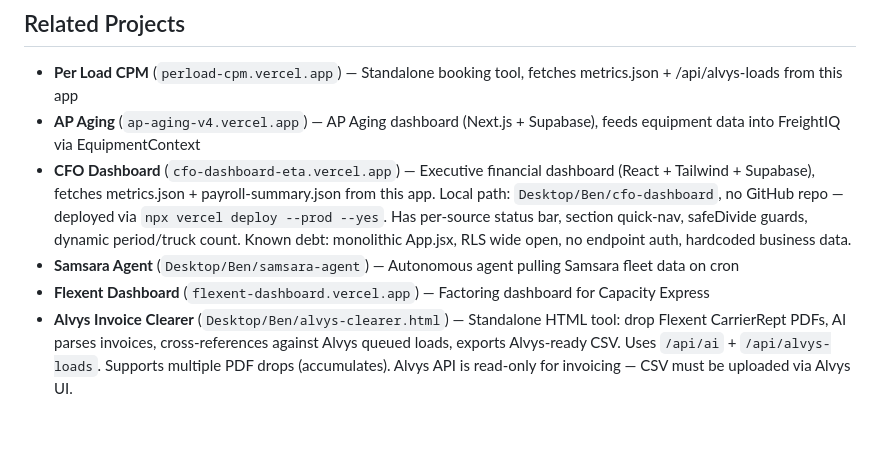
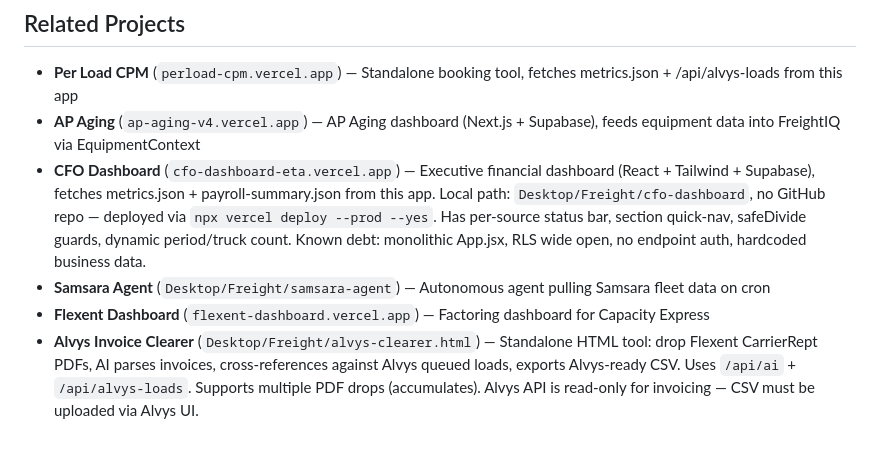
Before and after one commit to bhoffman9/freightiq, a Markdown page: CLAUDE.md, the part around one of its changes. Drawn GitHub-style.

```diff
--- a/CLAUDE.md
+++ b/CLAUDE.md
@@ -265,7 +277,7 @@ No test framework configured. No automated tests.
 
 - **Per Load CPM** (`perload-cpm.vercel.app`) — Standalone booking tool, fetches metrics.json + /api/alvys-loads from this app
 - **AP Aging** (`ap-aging-v4.vercel.app`) — AP Aging dashboard (Next.js + Supabase), feeds equipment data into FreightIQ via EquipmentContext
-- **CFO Dashboard** (`cfo-dashboard-eta.vercel.app`) — Executive financial dashboard (React + Tailwind + Supabase), fetches metrics.json + payroll-summary.json from this app. Local path: `Desktop/Ben/cfo-dashboard`, no GitHub repo — deployed via `npx vercel deploy --prod --yes`. Has per-source status bar, section quick-nav, safeDivide guards, dynamic period/truck count. Known debt: monolithic App.jsx, RLS wide open, no endpoint auth, hardcoded business data.
-- **Samsara Agent** (`Desktop/Ben/samsara-agent`) — Autonomous agent pulling Samsara fleet data on cron
+- **CFO Dashboard** (`cfo-dashboard-eta.vercel.app`) — Executive financial dashboard (React + Tailwind + Supabase), fetches metrics.json + payroll-summary.json from this app. Local path: `Desktop/Freight/cfo-dashboard`, no GitHub repo — deployed via `npx vercel deploy --prod --yes`. Has per-source status bar, section quick-nav, safeDivide guards, dynamic period/truck count. Known debt: monolithic App.jsx, RLS wide open, no endpoint auth, hardcoded business data.
+- **Samsara Agent** (`Desktop/Freight/samsara-agent`) — Autonomous agent pulling Samsara fleet data on cron
 - **Flexent Dashboard** (`flexent-dashboard.vercel.app`) — Factoring dashboard for Capacity Express
-- **Alvys Invoice Clearer** (`Desktop/Ben/alvys-clearer.html`) — Standalone HTML tool: drop Flexent CarrierRept PDFs, AI parses invoices, cross-references against Alvys queued loads, exports Alvys-ready CSV. Uses `/api/ai` + `/api/alvys-loads`. Supports multiple PDF drops (accumulates). Alvys API is read-only for invoicing — CSV must be uploaded via Alvys UI.
+- **Alvys Invoice Clearer** (`Desktop/Freight/alvys-clearer.html`) — Standalone HTML tool: drop Flexent CarrierRept PDFs, AI parses invoices, cross-references against Alvys queued loads, exports Alvys-ready CSV. Uses `/api/ai` + `/api/alvys-loads`. Supports multiple PDF drops (accumulates). Alvys API is read-only for invoicing — CSV must be uploaded via Alvys UI.
```
Also changed, not shown: other parts of CLAUDE.md (+19 -7 lines).
